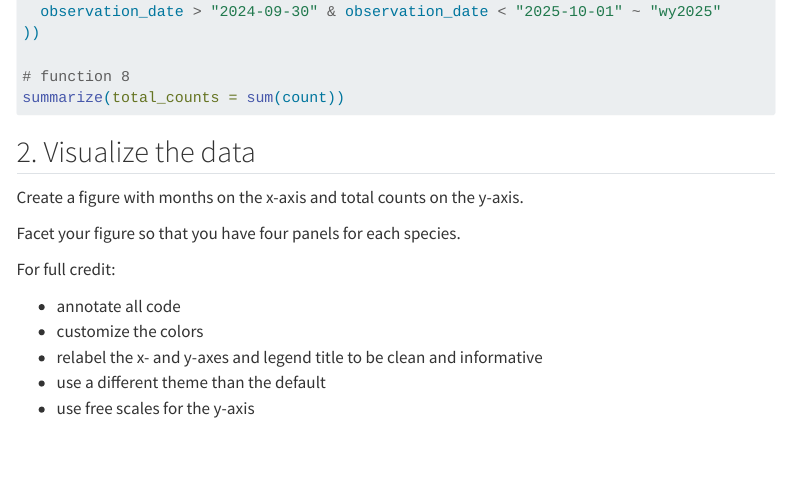
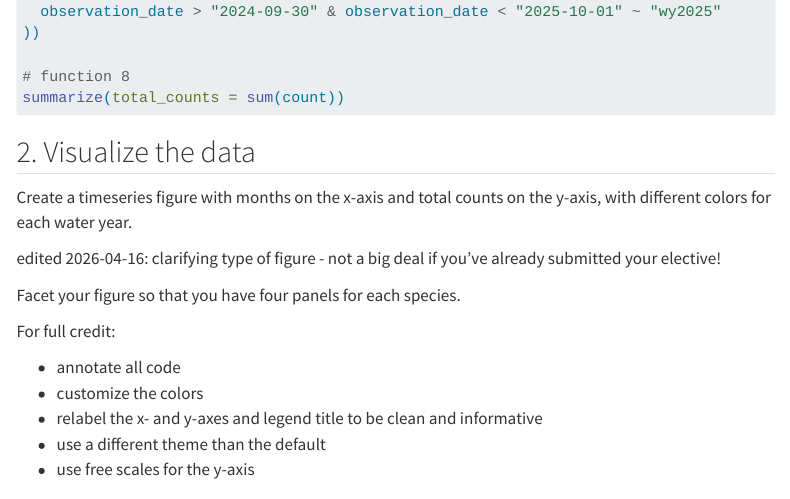
Before and after one commit to ENVS-193DD/ENVS-193DD.github.io, a Quarto document (electives/elective-01.qmd): the page in a window 1100 px wide, from 1720 px down. Rendered offline with R 4.5, knitr and Pandoc in place of Quarto, with nearby package versions; menus at the side of the page are left out.

Commit message:
adding margin comment for elective 1

```diff
--- a/electives/elective-01.qmd
+++ b/electives/elective-01.qmd
@@ -87,7 +87,11 @@ summarize(total_counts = sum(count))
 
 ## 2. Visualize the data
 
-Create a figure with months on the x-axis and total counts on the y-axis.
+Create a timeseries figure with months on the x-axis and total counts on the y-axis, with different colors for each water year.
+
+:::{.column-margin}
+edited 2026-04-16: clarifying type of figure - not a big deal if you've already submitted your elective!
+:::
 
 Facet your figure so that you have four panels for each species.
 
```
Also changed, not shown: docs/search.json, 13 other files.
